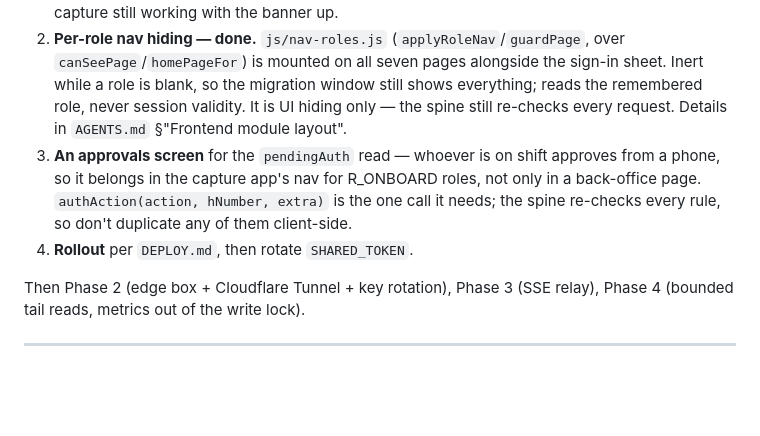
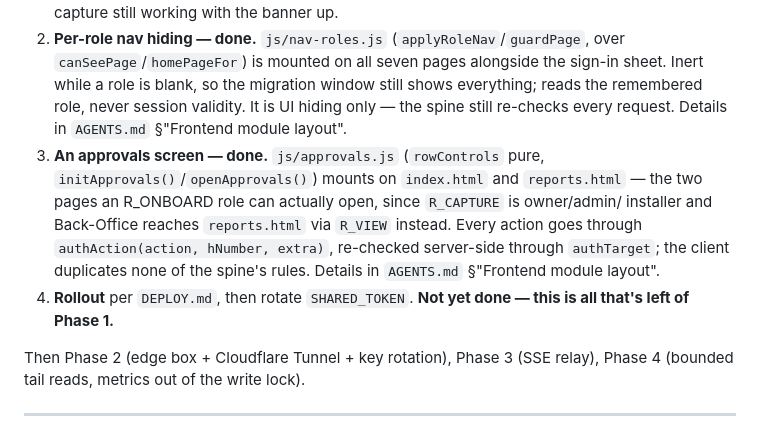
Before and after one commit to QuincyO/meter-log, a Markdown page: HANDOFF.md, the part around the change. Drawn GitHub-style; blank space fills up the shorter version.

Commit message:
Document the approvals screen and the sign-in flow

```diff
--- a/HANDOFF.md
+++ b/HANDOFF.md
@@ -145,11 +145,15 @@ Both are in `sw.js` `SHELL`, `CACHE` bumped to v34. Shapes and rules are in
    sheet. Inert while a role is blank, so the migration window still shows everything;
    reads the remembered role, never session validity. It is UI hiding only — the spine
    still re-checks every request. Details in `AGENTS.md` §"Frontend module layout".
-3. **An approvals screen** for the `pendingAuth` read — whoever is on shift approves
-   from a phone, so it belongs in the capture app's nav for R_ONBOARD roles, not only
-   in a back-office page. `authAction(action, hNumber, extra)` is the one call it
-   needs; the spine re-checks every rule, so don't duplicate any of them client-side.
-4. **Rollout** per `DEPLOY.md`, then rotate `SHARED_TOKEN`.
+3. **An approvals screen — done.** `js/approvals.js` (`rowControls` pure,
+   `initApprovals()`/`openApprovals()`) mounts on `index.html` and `reports.html` — the
+   two pages an R_ONBOARD role can actually open, since `R_CAPTURE` is owner/admin/
+   installer and Back-Office reaches `reports.html` via `R_VIEW` instead. Every action
+   goes through `authAction(action, hNumber, extra)`, re-checked server-side through
+   `authTarget`; the client duplicates none of the spine's rules. Details in
+   `AGENTS.md` §"Frontend module layout".
+4. **Rollout** per `DEPLOY.md`, then rotate `SHARED_TOKEN`. **Not yet done — this is
+   all that's left of Phase 1.**
 
 Then Phase 2 (edge box + Cloudflare Tunnel + key rotation), Phase 3 (SSE relay),
 Phase 4 (bounded tail reads, metrics out of the write lock).
```
Also changed, not shown: AGENTS.md (+21 -0 lines), USER-GUIDE.md (+11 -0 lines).
